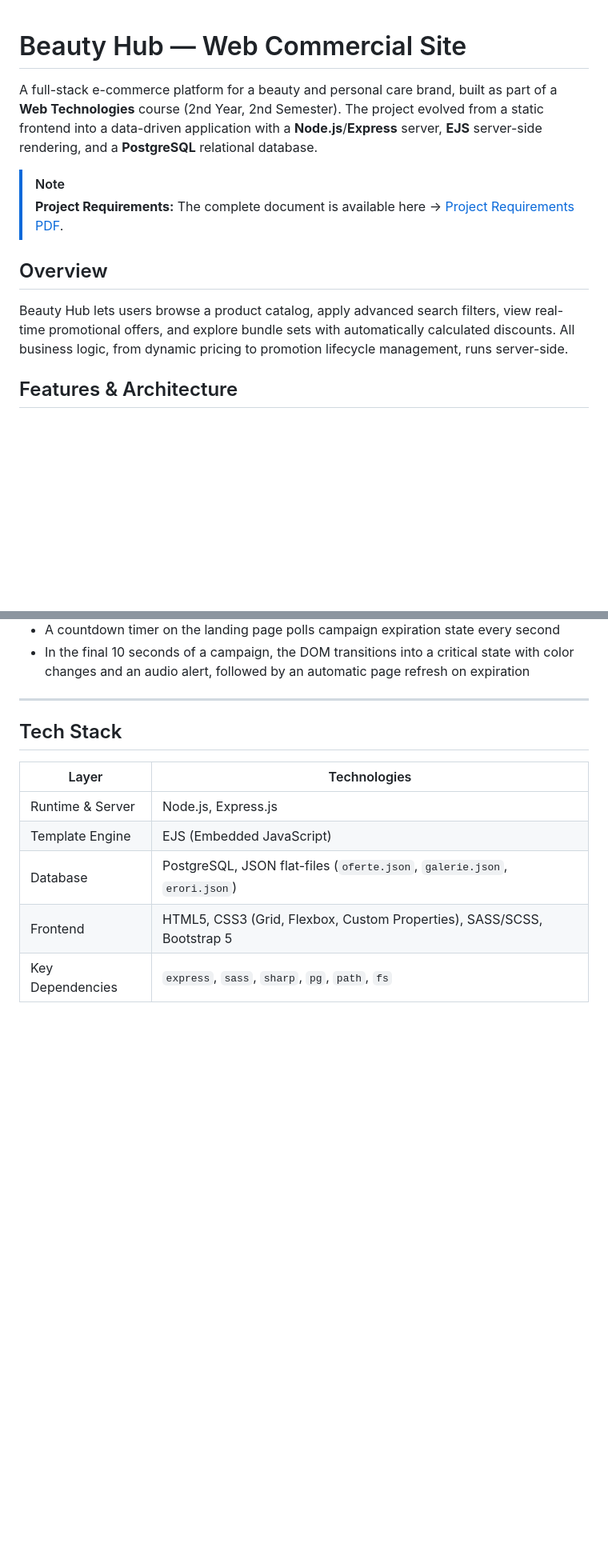
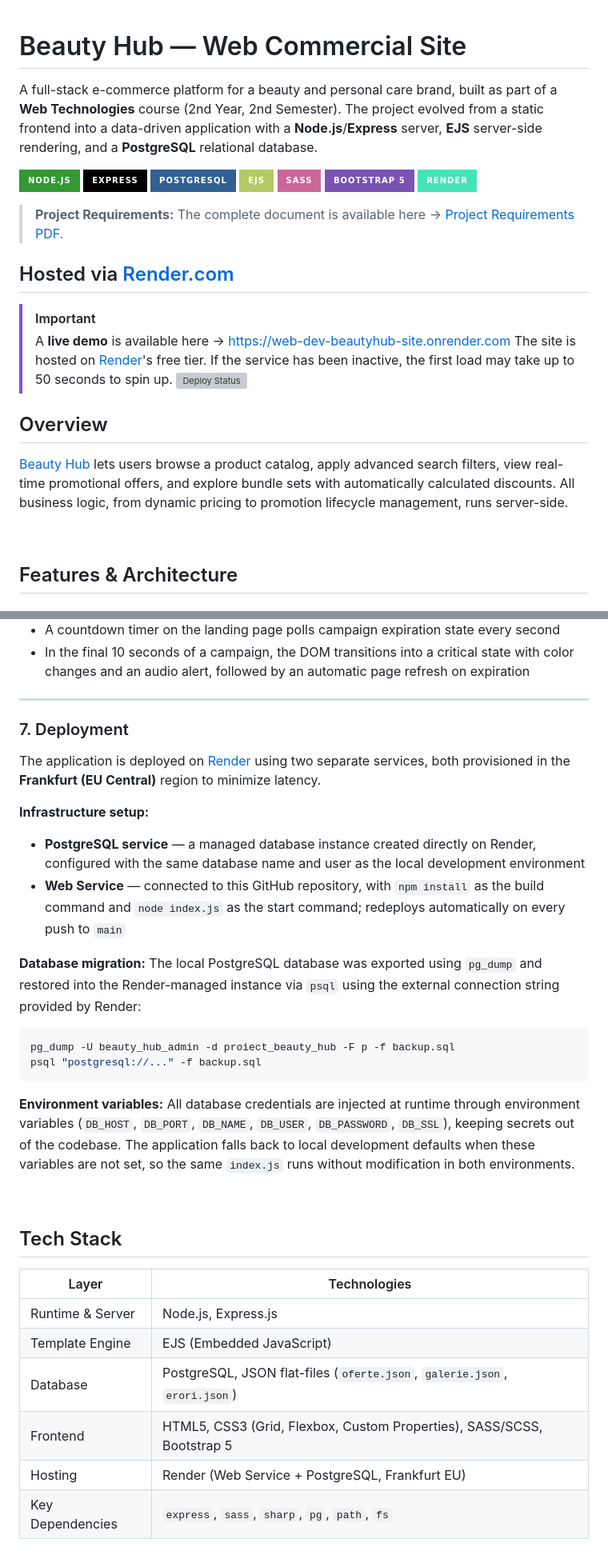
Before and after one commit to ilinca13/web-dev-BeautyHub-site, a Markdown page: README.md, 2 parts joined by grey strips. Shown at 80% size. GitHub-like rendering; badges without logos; blank space fills up the shorter version; grey boxes are pictures that could not be loaded.

Commit message:
update readme
Added project badges, deployment details, and updated compliance section.

````diff
--- a/README.md
+++ b/README.md
@@ -1,15 +1,32 @@
 # Beauty Hub — Web Commercial Site
+A full-stack e-commerce platform for a beauty and personal care brand, built as part of a **Web Technologies** course (2nd Year, 2nd Semester). The project evolved from a static frontend into a data-driven application with a **Node.js**/**Express** server, **EJS** server-side rendering, and a **PostgreSQL** relational database.
 
-A full-stack e-commerce platform for a beauty and personal care brand, built as part of a **Web Technologies** course (2nd Year, 2nd Semester). The project evolved from a static frontend into a data-driven application with a **Node.js**/**Express** server, **EJS** server-side rendering, and a **PostgreSQL** relational database.
->[!NOTE]
+![Node.js](https://img.shields.io/badge/Node.js-339933?style=for-the-badge&logo=nodedotjs&logoColor=white)
+![Express](https://img.shields.io/badge/Express-000000?style=for-the-badge&logo=express&logoColor=white)
+![PostgreSQL](https://img.shields.io/badge/PostgreSQL-316192?style=for-the-badge&logo=postgresql&logoColor=white)
+![EJS](https://img.shields.io/badge/EJS-B4CA65?style=for-the-badge&logo=ejs&logoColor=black)
+![SASS](https://img.shields.io/badge/SASS-CC6699?style=for-the-badge&logo=sass&logoColor=white)
+![Bootstrap](https://img.shields.io/badge/Bootstrap_5-7952B3?style=for-the-badge&logo=bootstrap&logoColor=white)
+![Render](https://img.shields.io/badge/Render-46E3B7?style=for-the-badge&logo=render&logoColor=black)
+
 > **Project Requirements:** The complete document is available here → [Project Requirements PDF](./Requirements/Planificare%20&%20cerin%C8%9Be%20proiect%20(CTI,%202025-2026,%20sem%202)%20.pdf).
+
+## Hosted via [Render.com](https://render.com)
+
+ >[!IMPORTANT]
+> A **live demo** is available here → [https://web-dev-beautyhub-site.onrender.com](https://web-dev-beautyhub-site.onrender.com)
+> The site is hosted on [Render](https://render.com)'s free tier. If the service has been inactive, the first load may take up to 50 seconds to spin up.
+[![Deploy Status](https://api.render.com/deploy/srv-d8o6gs48aovs73fhdi70/badge)](https://web-dev-beautyhub-site.onrender.com)
+## Overview
+
+[Beauty Hub](https://web-dev-beautyhub-site.onrender.com) lets users browse a product catalog, apply advanced search filters, view real-time promotional offers, and explore bundle sets with automatically calculated discounts. All business logic, from dynamic pricing to promotion lifecycle management, runs server-side.
+
+
+<br>
 
 
 
-
-## Overview
-
-Beauty Hub lets users browse a product catalog, apply advanced search filters, view real-time promotional offers, and explore bundle sets with automatically calculated discounts. All business logic, from dynamic pricing to promotion lifecycle management, runs server-side.
+</br>
 
 
 ## Features & Architecture
@@ -93,6 +109,33 @@ where $n$ is the number of products in the bundle. Navigation is bidirectional:
 - In the final 10 seconds of a campaign, the DOM transitions into a critical state with color changes and an audio alert, followed by an automatic page refresh on expiration
 
 ---
+### 7. Deployment
+
+The application is deployed on [Render](https://render.com) using two separate services, both provisioned in the **Frankfurt (EU Central)** region to minimize latency.
+
+**Infrastructure setup:**
+- **PostgreSQL service** — a managed database instance created directly on Render, configured with the same database name and user as the local development environment
+- **Web Service** — connected to this GitHub repository, with `npm install` as the build command and `node index.js` as the start command; redeploys automatically on every push to `main`
+
+**Database migration:**
+The local PostgreSQL database was exported using `pg_dump` and restored into the Render-managed instance via `psql` using the external connection string provided by Render:
+
+```bash
+pg_dump -U beauty_hub_admin -d proiect_beauty_hub -F p -f backup.sql
+psql "postgresql://..." -f backup.sql
+```
+
+**Environment variables:**
+All database credentials are injected at runtime through environment variables (`DB_HOST`, `DB_PORT`, `DB_NAME`, `DB_USER`, `DB_PASSWORD`, `DB_SSL`), keeping secrets out of the codebase. The application falls back to local development defaults when these variables are not set, so the same `index.js` runs without modification in both environments.
+
+
+
+<br>
+
+
+
+</br>
+
 
  ## Tech Stack
 
@@ -102,5 +145,6 @@ where $n$ is the number of products in the bundle. Navigation is bidirectional:
 | Template Engine | EJS (Embedded JavaScript) |
 | Database | PostgreSQL, JSON flat-files (`oferte.json`, `galerie.json`, `erori.json`) |
 | Frontend | HTML5, CSS3 (Grid, Flexbox, Custom Properties), SASS/SCSS, Bootstrap 5 |
+| Hosting | Render (Web Service + PostgreSQL, Frankfurt EU) |
 | Key Dependencies | `express`, `sass`, `sharp`, `pg`, `path`, `fs` |
 
````
Also changed, not shown: other parts of README.md (+8 -5 lines).
